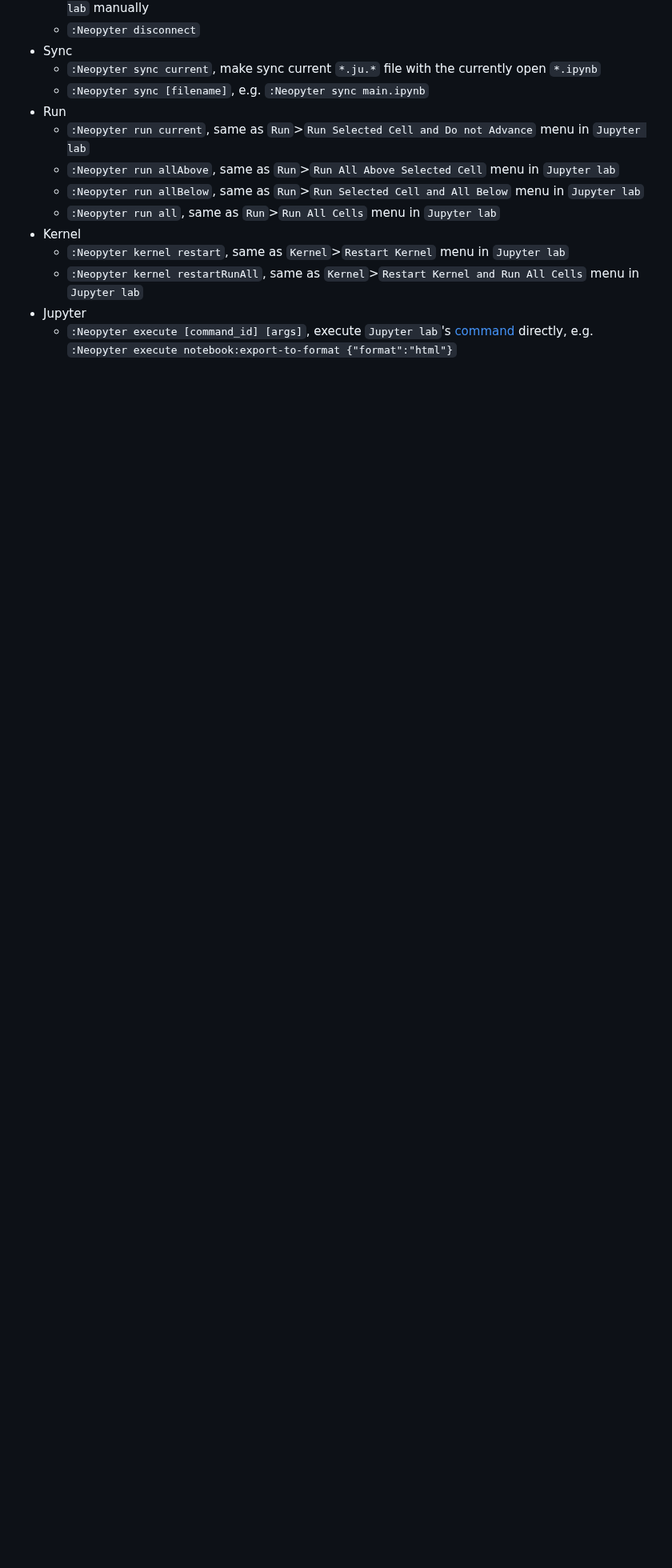
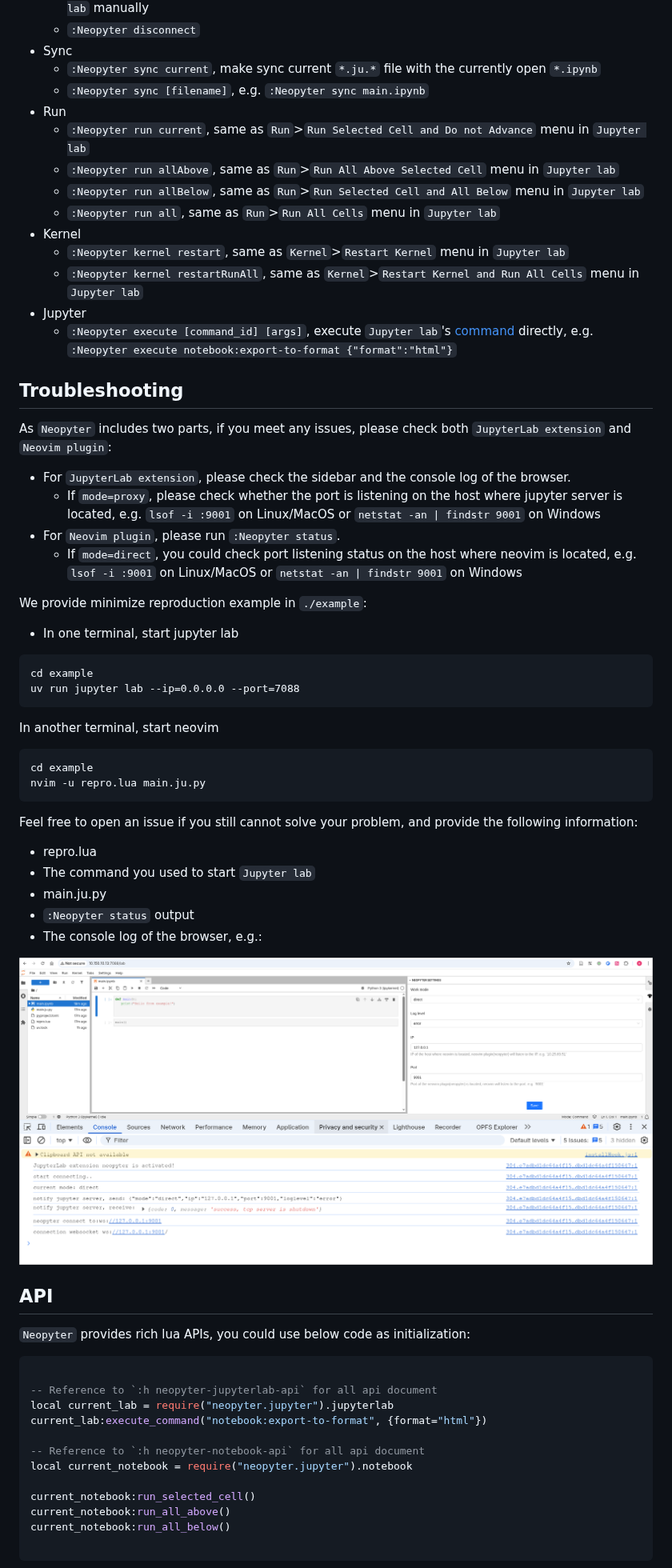
Before and after one commit to SUSTech-data/neopyter, a Markdown page: README.md, the part around one of its changes. Shown at 80% size. Drawn GitHub-style; pictures changed too: doc/chrome_console.png (added); blank space fills up the shorter version.

Commit message:
misc: add example and disable pre-commit hook

````diff
--- a/README.md
+++ b/README.md
@@ -288,3 +318,61 @@ end
   - `:Neopyter execute [command_id] [args]`, execute `Jupyter lab`'s
     [command](https://jupyterlab.readthedocs.io/en/stable/user/commands.html#commands-list)
     directly, e.g. `:Neopyter execute notebook:export-to-format {"format":"html"}`
+
+## Troubleshooting
+
+As `Neopyter` includes two parts, if you meet any issues, please check both `JupyterLab extension` and `Neovim plugin`:
+
+- For `JupyterLab extension`, please check the sidebar and the console log of the browser.
+  - If `mode=proxy`, please check whether the port is listening on the host where jupyter server is located, e.g. `lsof -i :9001` on Linux/MacOS or
+    `netstat -an | findstr 9001` on Windows
+- For `Neovim plugin`, please run `:Neopyter status`.
+  - If `mode=direct`, you could check port listening status on the host where neovim is located, e.g. `lsof -i :9001` on Linux/MacOS or `netstat -an | findstr 9001` on Windows
+
+We provide minimize reproduction example in `./example`:
+
+- In one terminal, start jupyter lab
+
+```
+cd example
+uv run jupyter lab --ip=0.0.0.0 --port=7088
+```
+
+In another terminal, start neovim
+
+```bash
+cd example
+nvim -u repro.lua main.ju.py
+```
+
+Feel free to open an issue if you still cannot solve your problem, and provide the following information:
+
+- repro.lua
+- The command you used to start `Jupyter lab`
+- main.ju.py
+- `:Neopyter status` output
+- The console log of the browser, e.g.:
+
+![Chrome console log](./doc/chrome_console.png)
+
+
+
+## API
+
+`Neopyter` provides rich lua APIs, you could use below code as initialization:
+
+```lua
+
+-- Reference to `:h neopyter-jupyterlab-api` for all api document
+local current_lab = require("neopyter.jupyter").jupyterlab
+current_lab:execute_command("notebook:export-to-format", {format="html"})
+
+-- Reference to `:h neopyter-notebook-api` for all api document
+local current_notebook = require("neopyter.jupyter").notebook
+
+current_notebook:run_selected_cell()
+current_notebook:run_all_above()
+current_notebook:run_all_below()
+
+```
+
````
Also changed, not shown: other parts of README.md (+62 -51 lines), 8 other files.
